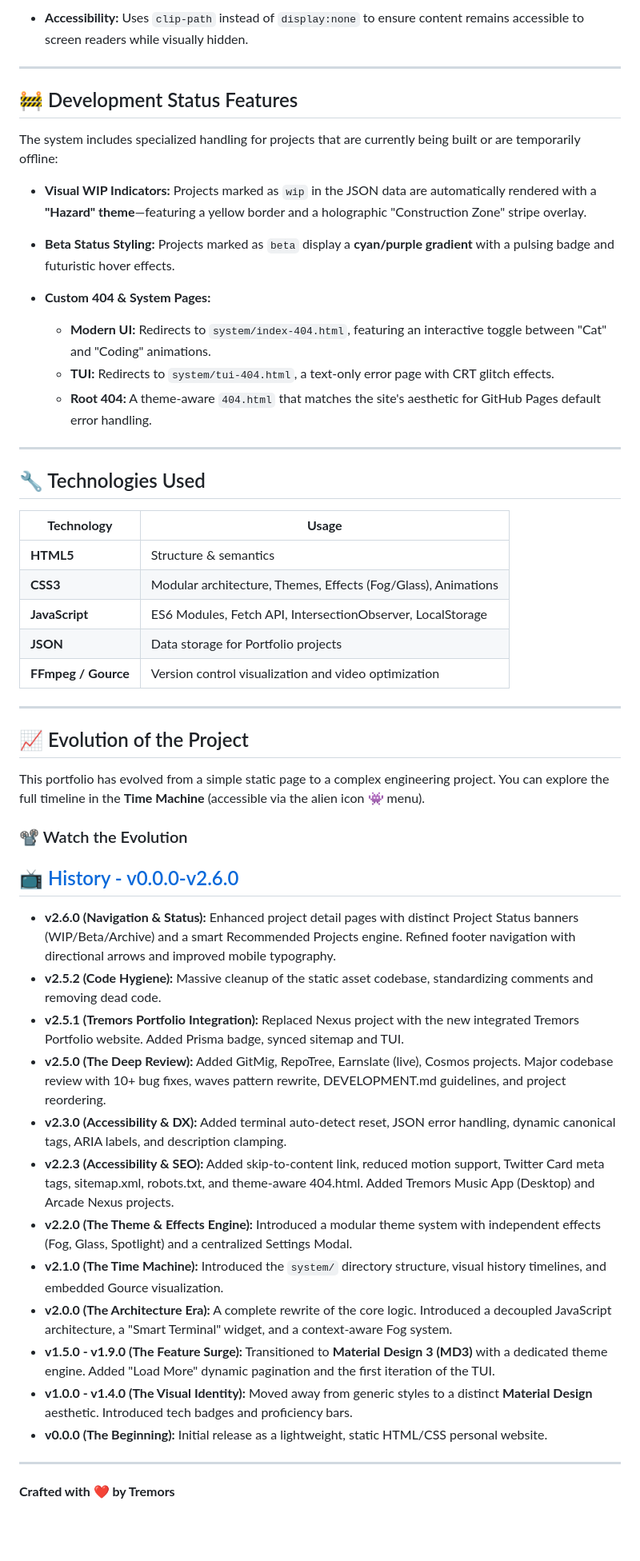
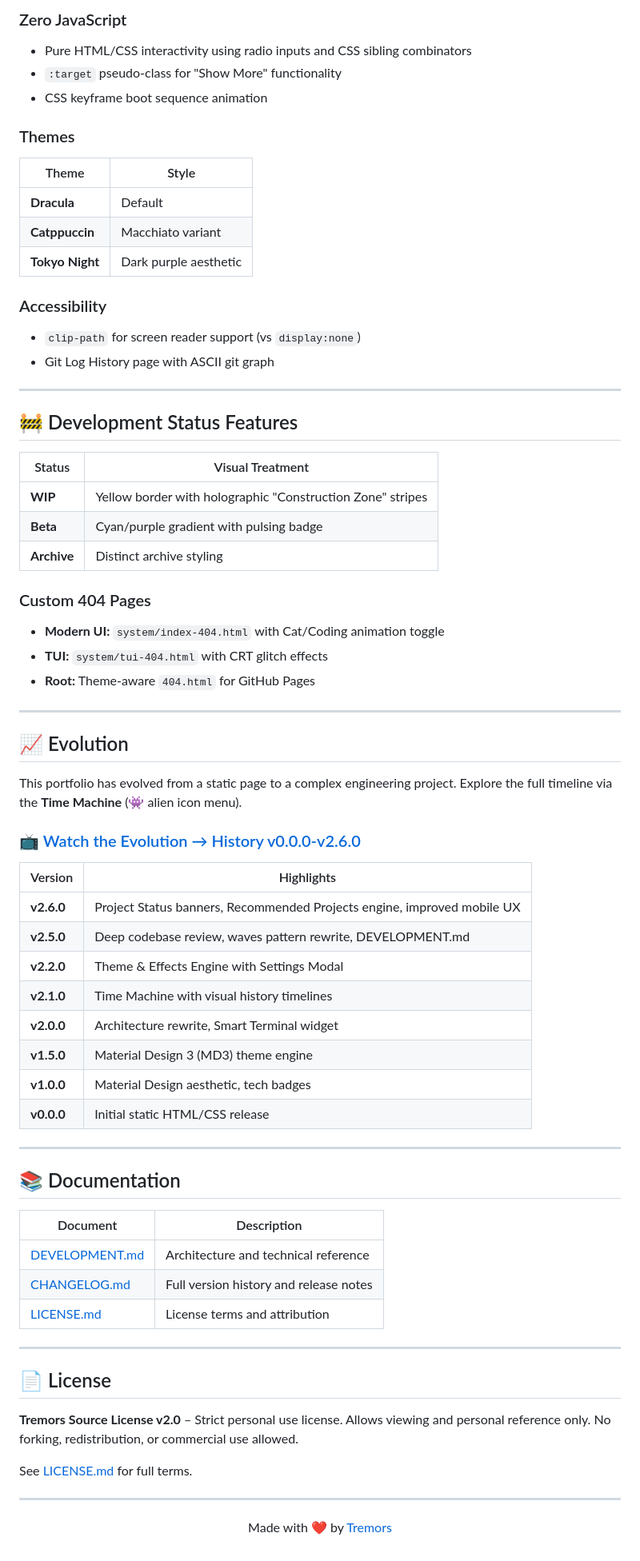
Before and after one commit to qtremors/qtremors.github.io, a Markdown page: README.md, the part around one of its changes. Shown at 80% size. Rendered like a GitHub page; blank space fills up the shorter version.

Commit message:
docs: reformat README and create DEVELOPMENT.md technical reference

```diff
--- a/README.md
+++ b/README.md
@@ -90,55 +103,74 @@ This version is a **creative exploration of what's possible with only HTML and C
 
-- **Accessibility:** Uses `clip-path` instead of `display:none` to ensure content remains accessible to screen readers while visually hidden.
+### Zero JavaScript
+- Pure HTML/CSS interactivity using radio inputs and CSS sibling combinators
+- `:target` pseudo-class for "Show More" functionality
+- CSS keyframe boot sequence animation
+
+### Themes
+| Theme | Style |
+|-------|-------|
+| **Dracula** | Default |
+| **Catppuccin** | Macchiato variant |
+| **Tokyo Night** | Dark purple aesthetic |
+
+### Accessibility
+- `clip-path` for screen reader support (vs `display:none`)
+- Git Log History page with ASCII git graph
 
 ---
 
 ## 🚧 Development Status Features
 
-The system includes specialized handling for projects that are currently being built or are temporarily offline:
+| Status | Visual Treatment |
+|--------|------------------|
+| **WIP** | Yellow border with holographic "Construction Zone" stripes |
+| **Beta** | Cyan/purple gradient with pulsing badge |
+| **Archive** | Distinct archive styling |
 
-- **Visual WIP Indicators:** Projects marked as `wip` in the JSON data are automatically rendered with a **"Hazard" theme**—featuring a yellow border and a holographic "Construction Zone" stripe overlay.
-
-- **Beta Status Styling:** Projects marked as `beta` display a **cyan/purple gradient** with a pulsing badge and futuristic hover effects.
-
-- **Custom 404 & System Pages:**
-    - **Modern UI:** Redirects to `system/index-404.html`, featuring an interactive toggle between "Cat" and "Coding" animations.
-    - **TUI:** Redirects to `system/tui-404.html`, a text-only error page with CRT glitch effects.
-    - **Root 404:** A theme-aware `404.html` that matches the site's aesthetic for GitHub Pages default error handling.
+### Custom 404 Pages
+- **Modern UI:** `system/index-404.html` with Cat/Coding animation toggle
+- **TUI:** `system/tui-404.html` with CRT glitch effects
+- **Root:** Theme-aware `404.html` for GitHub Pages
 
 ---
 
-## 🔧 Technologies Used
+## 📈 Evolution
 
-|**Technology**|**Usage**|
-|---|---|
-|**HTML5**|Structure & semantics|
-|**CSS3**|Modular architecture, Themes, Effects (Fog/Glass), Animations|
-|**JavaScript**|ES6 Modules, Fetch API, IntersectionObserver, LocalStorage|
-|**JSON**|Data storage for Portfolio projects|
-|**FFmpeg / Gource**|Version control visualization and video optimization|
+This portfolio has evolved from a static page to a complex engineering project. Explore the full timeline via the **Time Machine** (👾 alien icon menu).
+
+### 📺 [Watch the Evolution → History v0.0.0-v2.6.0](https://qtremors.github.io/system/history.html)
+
+| Version | Highlights |
+|---------|------------|
+| **v2.6.0** | Project Status banners, Recommended Projects engine, improved mobile UX |
+| **v2.5.0** | Deep codebase review, waves pattern rewrite, DEVELOPMENT.md |
+| **v2.2.0** | Theme & Effects Engine with Settings Modal |
+| **v2.1.0** | Time Machine with visual history timelines |
+| **v2.0.0** | Architecture rewrite, Smart Terminal widget |
+| **v1.5.0** | Material Design 3 (MD3) theme engine |
+| **v1.0.0** | Material Design aesthetic, tech badges |
+| **v0.0.0** | Initial static HTML/CSS release |
 
 ---
 
-## 📈 Evolution of the Project
+## 📚 Documentation
 
-This portfolio has evolved from a simple static page to a complex engineering project. You can explore the full timeline in the **Time Machine** (accessible via the alien icon 👾 menu).
-
-### 📽️ Watch the Evolution
-## 📺 [History - v0.0.0-v2.6.0](https://qtremors.github.io/system/history.html)
-
-* **v2.6.0 (Navigation & Status):** Enhanced project detail pages with distinct Project Status banners (WIP/Beta/Archive) and a smart Recommended Projects engine. Refined footer navigation with directional arrows and improved mobile typography.
-* **v2.5.2 (Code Hygiene):** Massive cleanup of the static asset codebase, standardizing comments and removing dead code.
-* **v2.5.1 (Tremors Portfolio Integration):** Replaced Nexus project with the new integrated Tremors Portfolio website. Added Prisma badge, synced sitemap and TUI.
-* **v2.5.0 (The Deep Review):** Added GitMig, RepoTree, Earnslate (live), Cosmos projects. Major codebase review with 10+ bug fixes, waves pattern rewrite, DEVELOPMENT.md guidelines, and project reordering.
-* **v2.3.0 (Accessibility & DX):** Added terminal auto-detect reset, JSON error handling, dynamic canonical tags, ARIA labels, and description clamping.
-* **v2.2.3 (Accessibility & SEO):** Added skip-to-content link, reduced motion support, Twitter Card meta tags, sitemap.xml, robots.txt, and theme-aware 404.html. Added Tremors Music App (Desktop) and Arcade Nexus projects.
-* **v2.2.0 (The Theme & Effects Engine):** Introduced a modular theme system with independent effects (Fog, Glass, Spotlight) and a centralized Settings Modal.
-* **v2.1.0 (The Time Machine):** Introduced the `system/` directory structure, visual history timelines, and embedded Gource visualization.
-* **v2.0.0 (The Architecture Era):** A complete rewrite of the core logic. Introduced a decoupled JavaScript architecture, a "Smart Terminal" widget, and a context-aware Fog system.
-* **v1.5.0 - v1.9.0 (The Feature Surge):** Transitioned to **Material Design 3 (MD3)** with a dedicated theme engine. Added "Load More" dynamic pagination and the first iteration of the TUI.
-* **v1.0.0 - v1.4.0 (The Visual Identity):** Moved away from generic styles to a distinct **Material Design** aesthetic. Introduced tech badges and proficiency bars.
-* **v0.0.0 (The Beginning):** Initial release as a lightweight, static HTML/CSS personal website.
+| Document | Description |
+|----------|-------------|
+| [DEVELOPMENT.md](DEVELOPMENT.md) | Architecture and technical reference |
+| [CHANGELOG.md](CHANGELOG.md) | Full version history and release notes |
+| [LICENSE.md](LICENSE.md) | License terms and attribution |
 
 ---
 
-**Crafted with ❤️ by Tremors**
+## 📄 License
+
+**Tremors Source License v2.0** – Strict personal use license. Allows viewing and personal reference only. No forking, redistribution, or commercial use allowed.
+
+See [LICENSE.md](LICENSE.md) for full terms.
+
+---
+
+<p align="center">
+  Made with ❤️ by <a href="https://github.com/qtremors">Tremors</a>
+</p>
```
Also changed, not shown: other parts of README.md (+70 -57 lines), DEVELOPMENT.md (added, +242 -0 lines).
